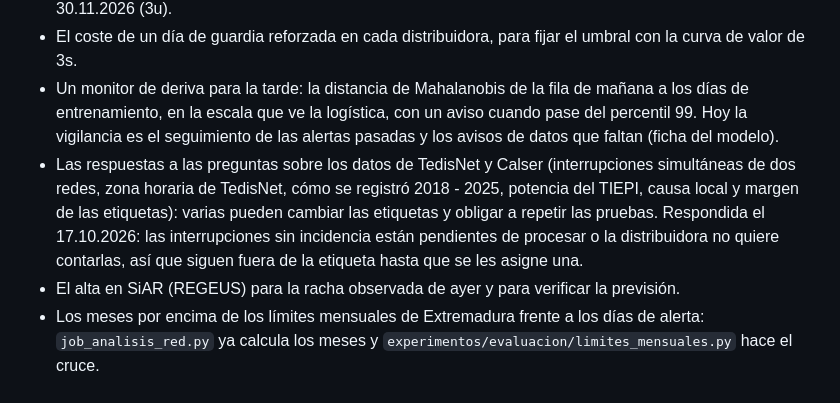
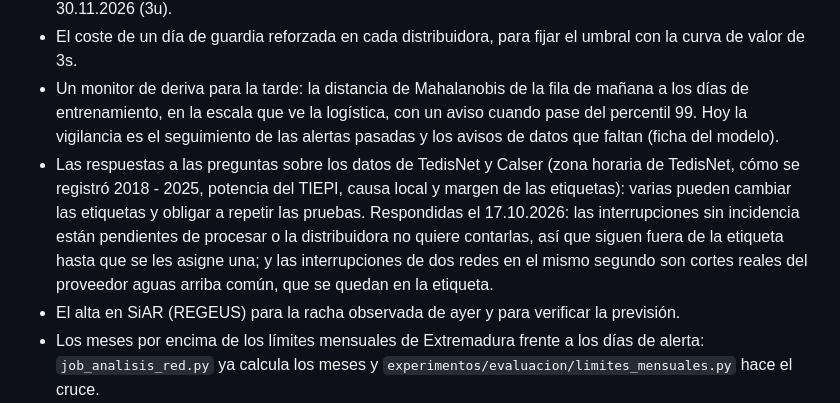
Before and after one commit to antonpolenyaka/gridpredic-infrastructure, a Markdown page: docs/investigacion-continua.md, the part around the change. GitHub-like rendering.

```diff
--- a/docs/investigacion-continua.md
+++ b/docs/investigacion-continua.md
@@ -514,7 +514,7 @@ Preguntamos qué datos de los equipos instalados en los clientes podrían cruzar
 - El salto de racha entre la rejilla regular y la nativa de ICON-EU con las tardes guardadas antes del 30.11.2026 (3u).
 - El coste de un día de guardia reforzada en cada distribuidora, para fijar el umbral con la curva de valor de 3s.
 - Un monitor de deriva para la tarde: la distancia de Mahalanobis de la fila de mañana a los días de entrenamiento, en la escala que ve la logística, con un aviso cuando pase del percentil 99. Hoy la vigilancia es el seguimiento de las alertas pasadas y los avisos de datos que faltan (ficha del modelo).
-- Las respuestas a las preguntas sobre los datos de TedisNet y Calser (interrupciones simultáneas de dos redes, zona horaria de TedisNet, cómo se registró 2018 - 2025, potencia del TIEPI, causa local y margen de las etiquetas): varias pueden cambiar las etiquetas y obligar a repetir las pruebas. Respondida el 17.10.2026: las interrupciones sin incidencia están pendientes de procesar o la distribuidora no quiere contarlas, así que siguen fuera de la etiqueta hasta que se les asigne una.
+- Las respuestas a las preguntas sobre los datos de TedisNet y Calser (zona horaria de TedisNet, cómo se registró 2018 - 2025, potencia del TIEPI, causa local y margen de las etiquetas): varias pueden cambiar las etiquetas y obligar a repetir las pruebas. Respondidas el 17.10.2026: las interrupciones sin incidencia están pendientes de procesar o la distribuidora no quiere contarlas, así que siguen fuera de la etiqueta hasta que se les asigne una; y las interrupciones de dos redes en el mismo segundo son cortes reales del proveedor aguas arriba común, que se quedan en la etiqueta.
 - El alta en SiAR (REGEUS) para la racha observada de ayer y para verificar la previsión.
 - Los meses por encima de los límites mensuales de Extremadura frente a los días de alerta: `job_analisis_red.py` ya calcula los meses y `experimentos/evaluacion/limites_mensuales.py` hace el cruce.
 - De la revisión de literatura ([revision-literatura.md](revision-literatura.md)), lo que no cabe antes del 18.10 (lo demás está medido: la extensión, las interacciones, la pendiente por red y la dirección en 3f, el modelo de conteos en 3g, el arbolado por celda en 3h, la sequía y el hielo en 3i, el segundo modelo de previsión en 3j, la fenología en 3k, el HRL en 3l, los árboles en el corredor de las líneas de OSM en 3n, el régimen y la curva de fragilidad en 3o, el MFE en 3p, las líneas peligrosas y las aves grandes del IEET en 3q y la NAO en 3r): la curva de fragilidad de 3o, sola o con la NAO de D - 3 (3r; la NAO ya se descarga cada tarde), con la temporada de 2027; el ERA5 convectivo del CDS (índice K, lluvia convectiva, tasa máxima de precipitación y racha instantánea), que sigue en descarga; el conjunto de ICON-EU cuando haya una temporada de miembros guardada; con el trazado real de las líneas si algún día lo hay, el LiDAR del PNOA; CERRA como climatología del p98, si entra una red con más celdas; y los vertederos de MITECO, que habría que bajar a mano por el captcha. La dirección del viento prevista (`wind_direction_10m_previous_day1`) ya no hace falta pedirla al archivo de previsiones: en 3f no movió nada ni con el reanálisis.
```
Also changed, not shown: docs/dataset_card.md (+1 -1 lines), docs/network-analysis.md (+1 -1 lines).
